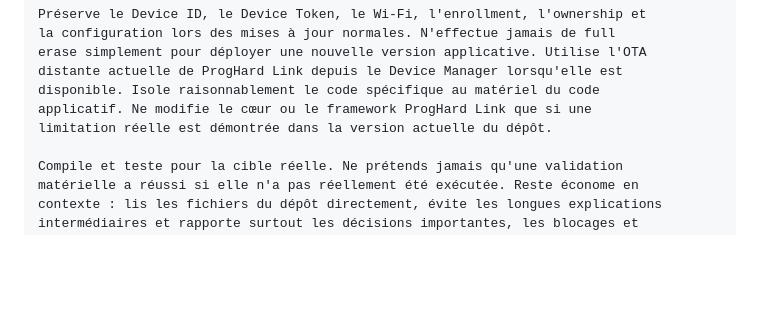
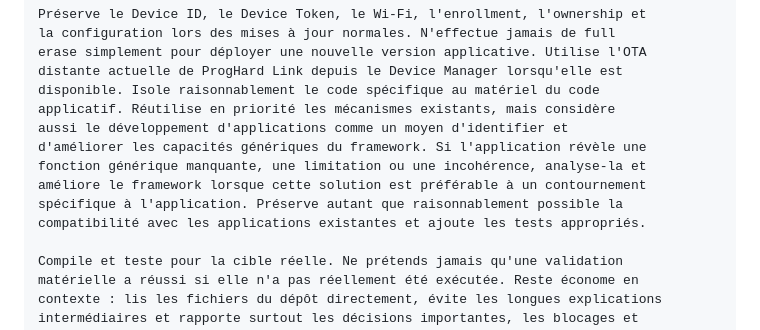
Before and after one commit to pdeprost-dot/ProgHard-Link, a Markdown page: docs/AI-APPLICATION-PROMPT-FR.md, the part around the change. Rendered like a GitHub page; blank space fills up the shorter version.

Commit message:
docs: refine AI framework development guidance

```diff
--- a/docs/AI-APPLICATION-PROMPT-FR.md
+++ b/docs/AI-APPLICATION-PROMPT-FR.md
@@ -48,8 +48,13 @@ la configuration lors des mises à jour normales. N'effectue jamais de full
 erase simplement pour déployer une nouvelle version applicative. Utilise l'OTA
 distante actuelle de ProgHard Link depuis le Device Manager lorsqu'elle est
 disponible. Isole raisonnablement le code spécifique au matériel du code
-applicatif. Ne modifie le cœur ou le framework ProgHard Link que si une
-limitation réelle est démontrée dans la version actuelle du dépôt.
+applicatif. Réutilise en priorité les mécanismes existants, mais considère
+aussi le développement d'applications comme un moyen d'identifier et
+d'améliorer les capacités génériques du framework. Si l'application révèle une
+fonction générique manquante, une limitation ou une incohérence, analyse-la et
+améliore le framework lorsque cette solution est préférable à un contournement
+spécifique à l'application. Préserve autant que raisonnablement possible la
+compatibilité avec les applications existantes et ajoute les tests appropriés.
 
 Compile et teste pour la cible réelle. Ne prétends jamais qu'une validation
 matérielle a réussi si elle n'a pas réellement été exécutée. Reste économe en
```
Also changed, not shown: docs/AI-APPLICATION-PROMPT-EN.md (+7 -3 lines).
